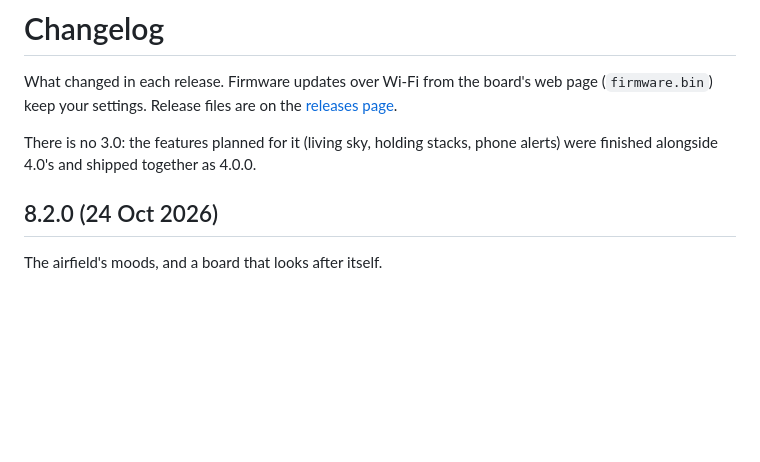
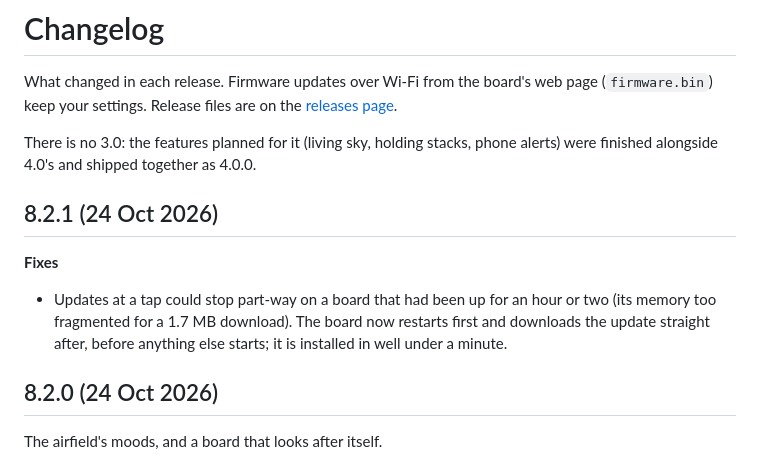
Before and after one commit to SamHoughton/Glideslope, a Markdown page: CHANGELOG.md, the part around the change. GitHub-like rendering; blank space fills up the shorter version.

Commit message:
8.2.1: changelog
Co-Authored-By: Claude Opus 5.5 <noreply@anthropic.com>

```diff
--- a/CHANGELOG.md
+++ b/CHANGELOG.md
@@ -6,6 +6,14 @@ web page (`firmware.bin`) keep your settings. Release files are on the
 
 There is no 3.0: the features planned for it (living sky, holding stacks,
 phone alerts) were finished alongside 4.0's and shipped together as 4.0.0.
+
+## 8.2.1 (24 Oct 2026)
+
+**Fixes**
+- Updates at a tap could stop part-way on a board that had been up for an
+  hour or two (its memory too fragmented for a 1.7 MB download). The board
+  now restarts first and downloads the update straight after, before
+  anything else starts; it is installed in well under a minute.
 
 ## 8.2.0 (24 Oct 2026)
 
```
